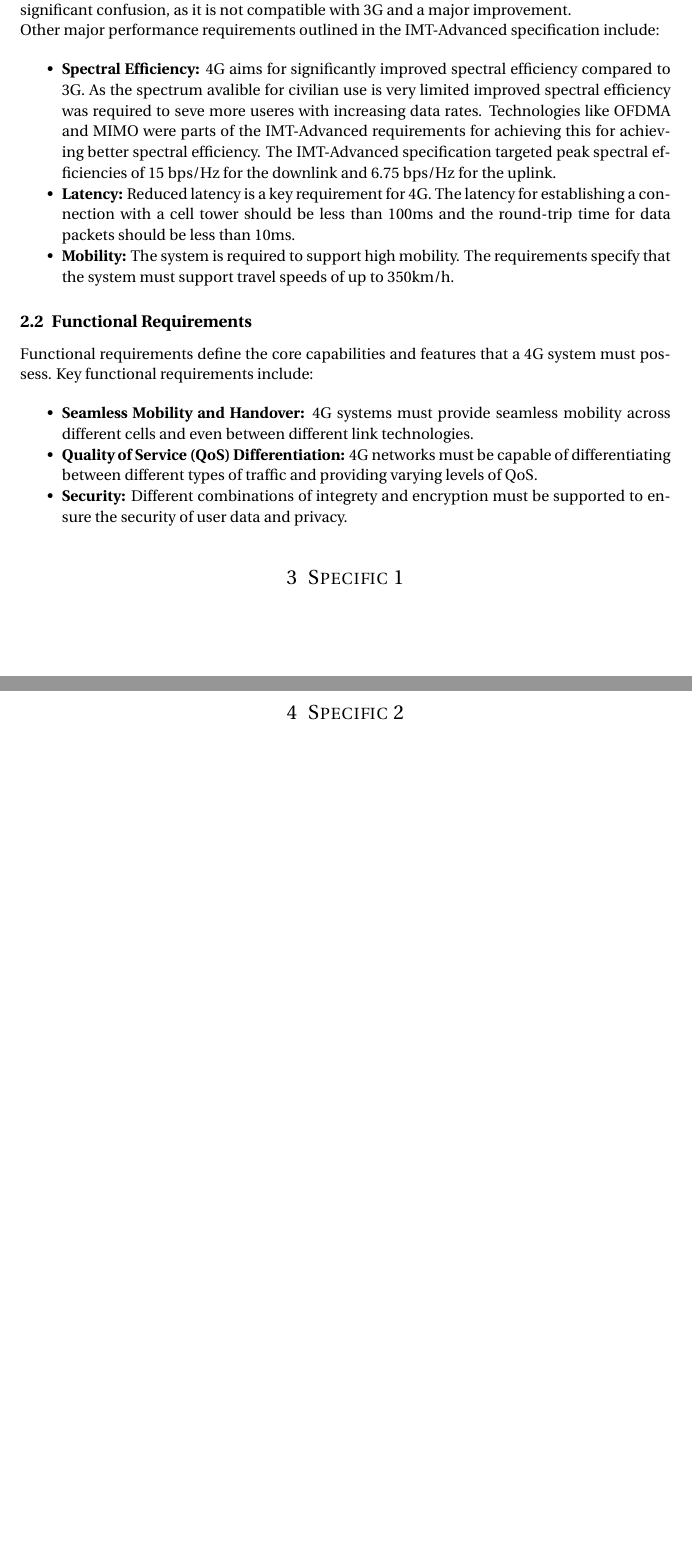
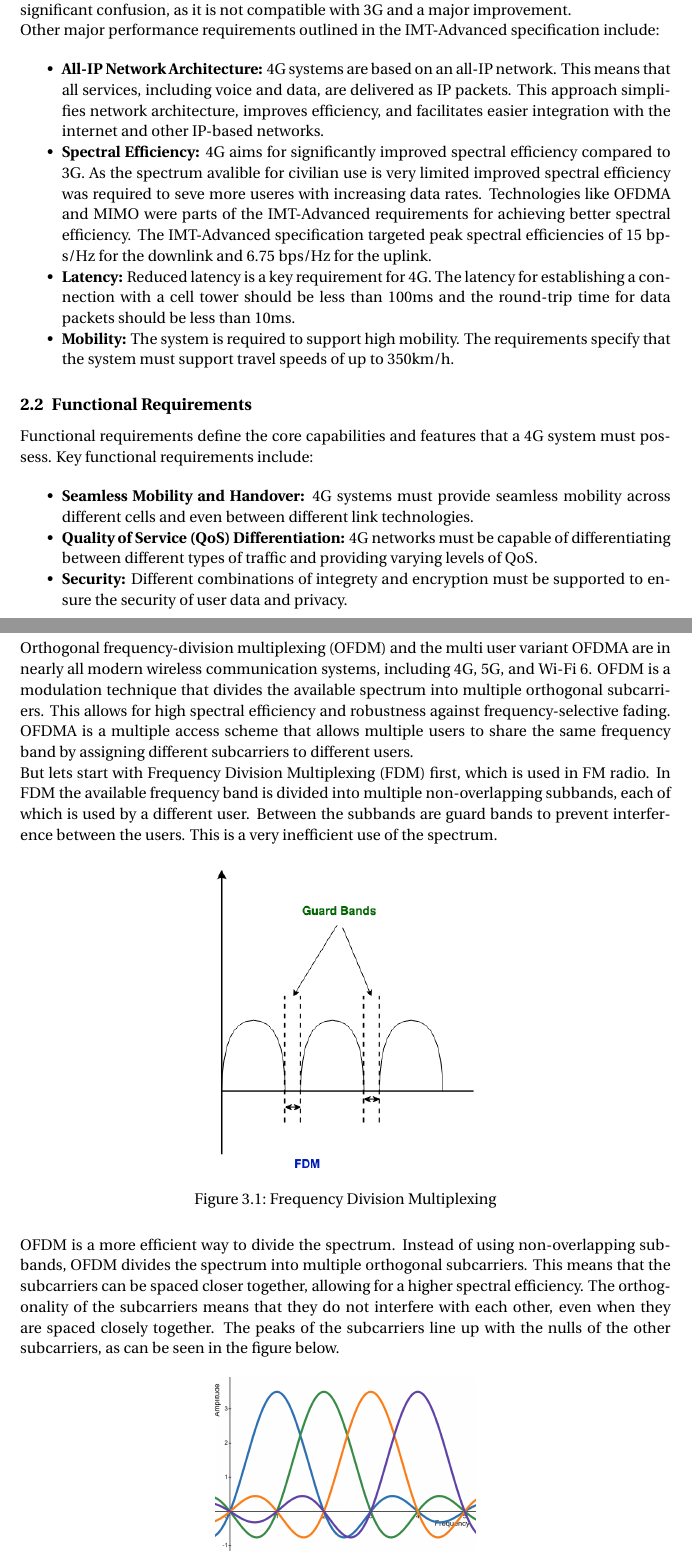
Before and after one commit to RaZoD1/htl-protocols5, a LaTeX document (4g-network/main.tex, which reads 4g-network/ofdma.tex, 4g-network/requirements.tex): two parts of pages 2 and 3 of 3 before the commit and two parts of pages 2 and 3 of 4 after it, joined at a grey line, cut so that both start at the same text, the shorter picture padded with empty space. Compiled offline with pdfLaTeX.

Commit message:
ofdma start

```diff
--- a/4g-network/main.tex
+++ b/4g-network/main.tex
@@ -62,7 +62,8 @@
 \section{Requirements of a 4G Network}
 \input{requirements.tex}
 
-\section{Specific 1}
+\section{OFDMA - Erber Jakob}
+\input{ofdma.tex}
 
 \section{Specific 2}
 
--- /dev/null
+++ b/4g-network/ofdma.tex
@@ -0,0 +1,17 @@
+Orthogonal frequency-division multiplexing (OFDM) and the multi user variant OFDMA are in nearly all modern wireless communication systems, including 4G, 5G, and Wi-Fi 6. OFDM is a modulation technique that divides the available spectrum into multiple orthogonal subcarriers. This allows for high spectral efficiency and robustness against frequency-selective fading. OFDMA is a multiple access scheme that allows multiple users to share the same frequency band by assigning different subcarriers to different users.
+
+But lets start with Frequency Division Multiplexing (FDM) first, which is used in FM radio. In FDM the available frequency band is divided into multiple non-overlapping subbands, each of which is used by a different user. Between the subbands are guard bands to prevent interference between the users. This is a very inefficient use of the spectrum.
+
+\begin{figure}[H]
+	\centering
+	\includegraphics[width=0.4\textwidth]{Figures/fdm.png}
+	\caption{Frequency Division Multiplexing}
+\end{figure}
+
+OFDM is a more efficient way to divide the spectrum. Instead of using non-overlapping subbands, OFDM divides the spectrum into multiple orthogonal subcarriers. This means that the subcarriers can be spaced closer together, allowing for a higher spectral efficiency. The orthogonality of the subcarriers means that they do not interfere with each other, even when they are spaced closely together. The peaks of the subcarriers line up with the nulls of the other subcarriers, as can be seen in the figure below.
+
+\begin{figure}[H]
+	\centering
+	\includegraphics[width=0.4\textwidth]{Figures/ofdm.png}
+	\caption{Orthogonal Frequency Division Multiplexing}
+\end{figure}
--- a/4g-network/requirements.tex
+++ b/4g-network/requirements.tex
@@ -9,7 +9,8 @@ These requirements could not be met by the first verson of LTE, and ITU-R later
 Other major performance requirements outlined in the IMT-Advanced specification include:
 
 \begin{itemize}
-    \item \textbf{Spectral Efficiency:} 4G aims for significantly improved spectral efficiency compared to 3G. As the spectrum avalible for civilian use is very limited improved spectral efficiency was required to seve more useres with increasing data rates. Technologies like OFDMA and MIMO were parts of the IMT-Advanced requirements for achieving this for achieving better spectral efficiency. The IMT-Advanced specification targeted peak spectral efficiencies of 15 bps/Hz for the downlink and 6.75 bps/Hz for the uplink.
+    \item \textbf{All-IP Network Architecture:} 4G systems are based on an all-IP network. This means that all services, including voice and data, are delivered as IP packets. This approach simplifies network architecture, improves efficiency, and facilitates easier integration with the internet and other IP-based networks.
+    \item \textbf{Spectral Efficiency:} 4G aims for significantly improved spectral efficiency compared to 3G. As the spectrum avalible for civilian use is very limited improved spectral efficiency was required to seve more useres with increasing data rates. Technologies like OFDMA and MIMO were parts of the IMT-Advanced requirements for achieving better spectral efficiency. The IMT-Advanced specification targeted peak spectral efficiencies of 15 bps/Hz for the downlink and 6.75 bps/Hz for the uplink.
     \item \textbf{Latency:} Reduced latency is a key requirement for 4G. The latency for establishing a connection with a cell tower should be less than 100ms and the round-trip time for data packets should be less than 10ms.
     \item \textbf{Mobility:} The system is required to support high mobility. The requirements specify that the system must support travel speeds of up to 350km/h.
 \end{itemize}
```
Also changed, not shown: 4g-network/Figures/fdm.png (added), 4g-network/Figures/ofdm.png (added).
